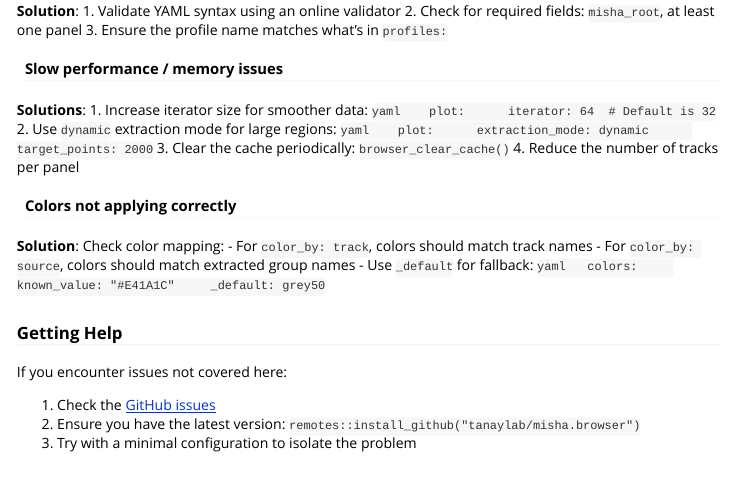
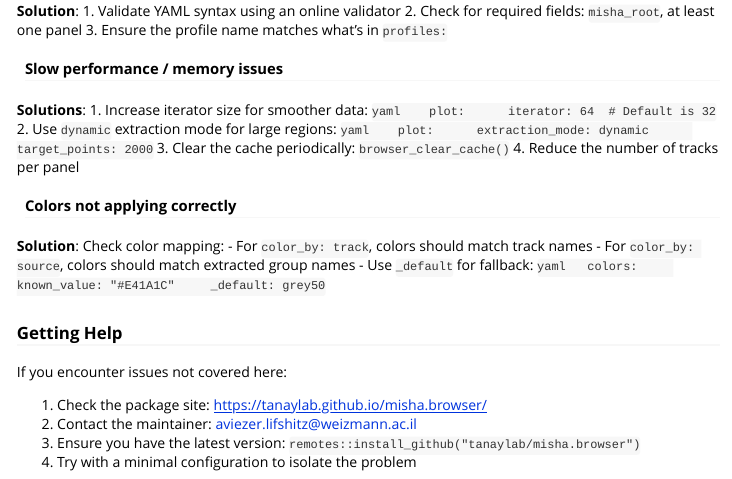
Before and after one commit to tanaylab/misha.browser, an R Markdown document (vignettes/misha-browser-yaml.Rmd): the page in a window 1100 px wide, from 8300 px down. Rendered offline with R 4.5, knitr and Pandoc, with nearby package versions.

Commit message:
Added docs

```diff
--- a/vignettes/misha-browser-yaml.Rmd
+++ b/vignettes/misha-browser-yaml.Rmd
@@ -507,6 +507,7 @@ Common causes:
 
 If you encounter issues not covered here:
 
-1. Check the [GitHub issues](https://github.com/tanaylab/misha.browser/issues)
-2. Ensure you have the latest version: `remotes::install_github("tanaylab/misha.browser")`
-3. Try with a minimal configuration to isolate the problem
+1. Check the package site: <https://tanaylab.github.io/misha.browser/>
+2. Contact the maintainer: <aviezer.lifshitz@weizmann.ac.il>
+3. Ensure you have the latest version: `remotes::install_github("tanaylab/misha.browser")`
+4. Try with a minimal configuration to isolate the problem
```
Also changed, not shown: README.Rmd (+0 -1 lines), README.md, 17 other files.
